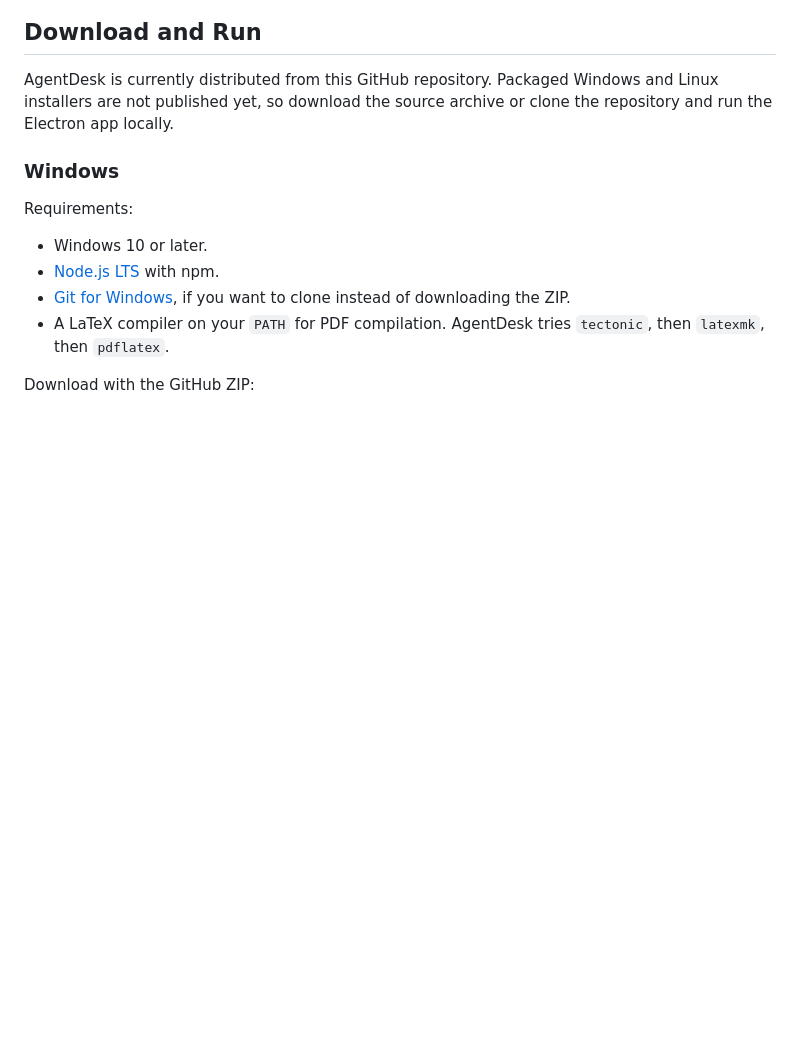
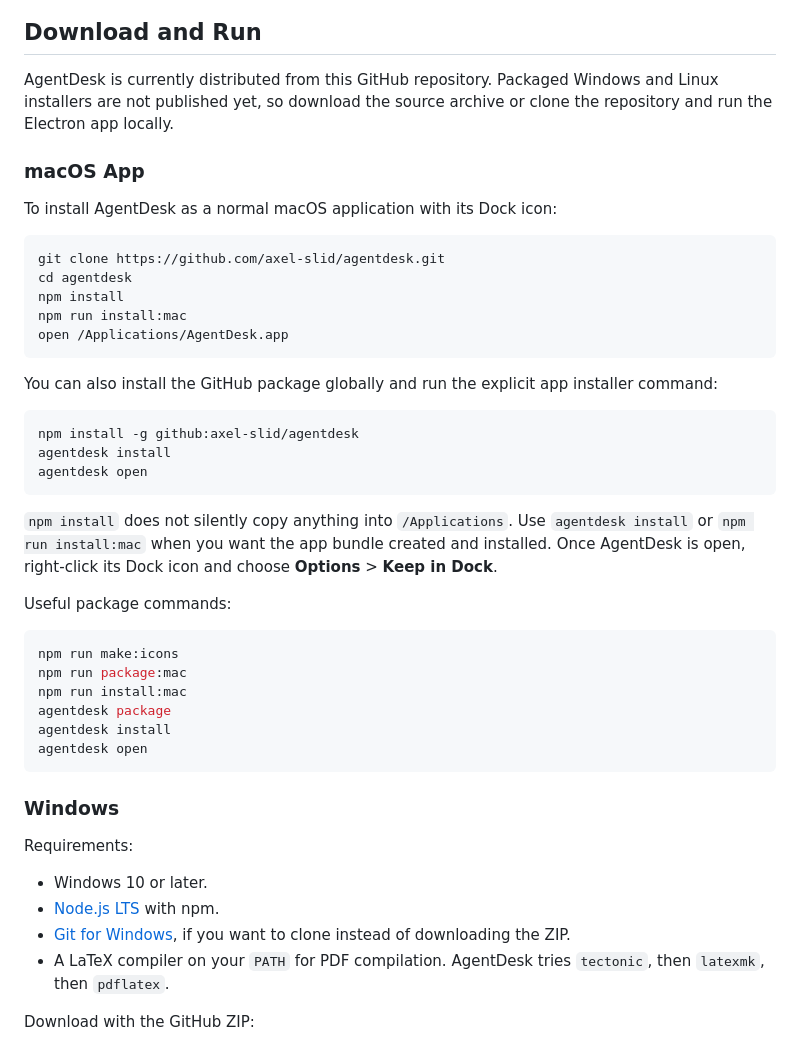
Before and after one commit to axel-slid/agentdesk, a Markdown page: README.md, the part around the change. Rendered like a GitHub page; blank space fills up the shorter version.

````diff
--- a/README.md
+++ b/README.md
@@ -9,6 +9,43 @@ Agent-native desktop workspace for LaTeX papers, PDFs, terminals, compile logs,
 AgentDesk is currently distributed from this GitHub repository. Packaged
 Windows and Linux installers are not published yet, so download the source
 archive or clone the repository and run the Electron app locally.
+
+### macOS App
+
+To install AgentDesk as a normal macOS application with its Dock icon:
+
+```bash
+git clone https://github.com/axel-slid/agentdesk.git
+cd agentdesk
+npm install
+npm run install:mac
+open /Applications/AgentDesk.app
+```
+
+You can also install the GitHub package globally and run the explicit app
+installer command:
+
+```bash
+npm install -g github:axel-slid/agentdesk
+agentdesk install
+agentdesk open
+```
+
+`npm install` does not silently copy anything into `/Applications`. Use
+`agentdesk install` or `npm run install:mac` when you want the app bundle
+created and installed. Once AgentDesk is open, right-click its Dock icon and
+choose **Options** > **Keep in Dock**.
+
+Useful package commands:
+
+```bash
+npm run make:icons
+npm run package:mac
+npm run install:mac
+agentdesk package
+agentdesk install
+agentdesk open
+```
 
 ### Windows
 
````
Also changed, not shown: assets/icon.png (added), 14 other files.
